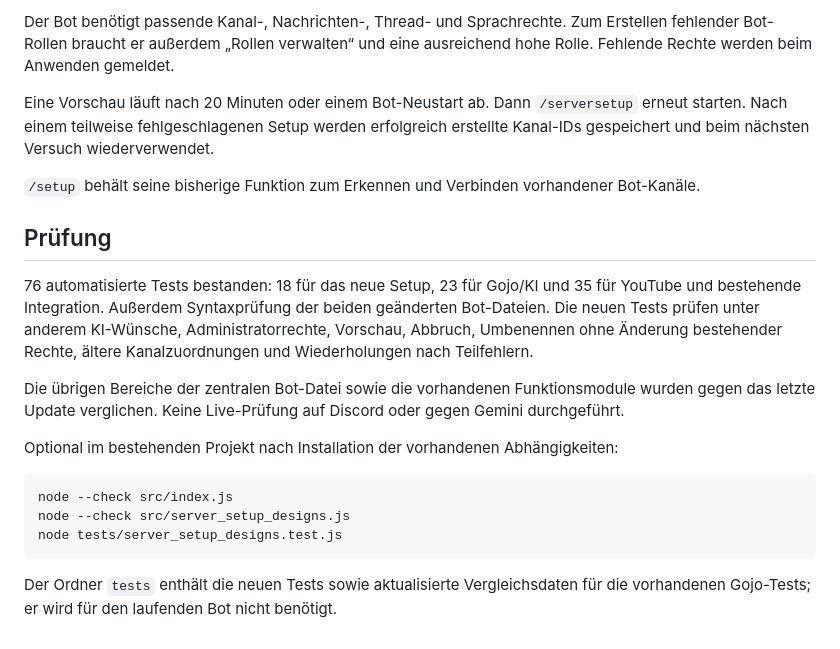
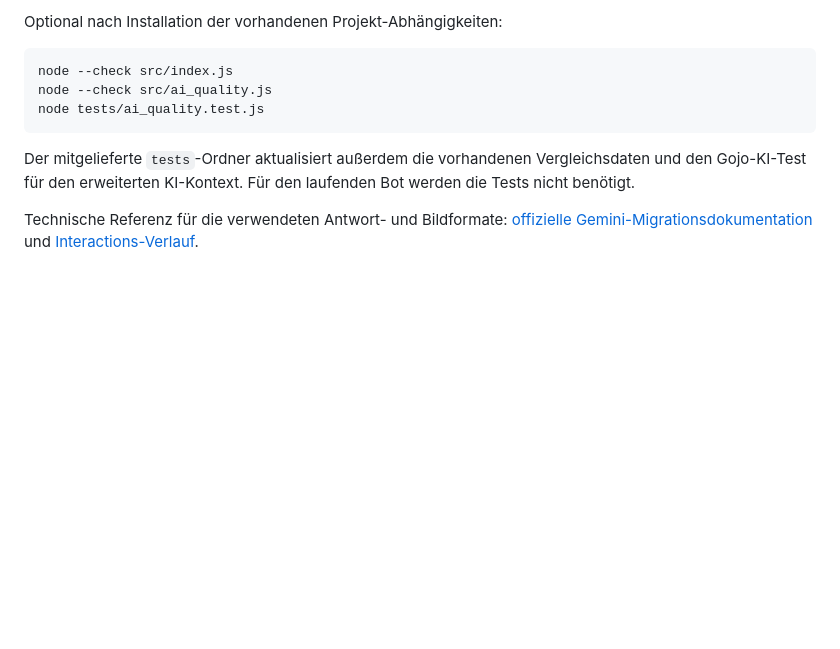
Before and after one commit to stilo-lab/game-lab, a Markdown page: ANLEITUNG.md, the part around one of its changes. GitHub-like rendering; blank space fills up the shorter version.

````diff
--- a/ANLEITUNG.md
+++ b/ANLEITUNG.md
@@ -48,22 +51,12 @@ Vorhandene Zuordnungen für Tickets, Community und Team werden übernommen. Die
 
-Der Bot benötigt passende Kanal-, Nachrichten-, Thread- und Sprachrechte. Zum Erstellen fehlender Bot-Rollen braucht er außerdem „Rollen verwalten“ und eine ausreichend hohe Rolle. Fehlende Rechte werden beim Anwenden gemeldet.
-
-Eine Vorschau läuft nach 20 Minuten oder einem Bot-Neustart ab. Dann `/serversetup` erneut starten. Nach einem teilweise fehlgeschlagenen Setup werden erfolgreich erstellte Kanal-IDs gespeichert und beim nächsten Versuch wiederverwendet.
-
-`/setup` behält seine bisherige Funktion zum Erkennen und Verbinden vorhandener Bot-Kanäle.
-
-## Prüfung
-
-76 automatisierte Tests bestanden: 18 für das neue Setup, 23 für Gojo/KI und 35 für YouTube und bestehende Integration. Außerdem Syntaxprüfung der beiden geänderten Bot-Dateien. Die neuen Tests prüfen unter anderem KI-Wünsche, Administratorrechte, Vorschau, Abbruch, Umbenennen ohne Änderung bestehender Rechte, ältere Kanalzuordnungen und Wiederholungen nach Teilfehlern.
-
-Die übrigen Bereiche der zentralen Bot-Datei sowie die vorhandenen Funktionsmodule wurden gegen das letzte Update verglichen. Keine Live-Prüfung auf Discord oder gegen Gemini durchgeführt.
-
-Optional im bestehenden Projekt nach Installation der vorhandenen Abhängigkeiten:
+Optional nach Installation der vorhandenen Projekt-Abhängigkeiten:
 
 ```sh
 node --check src/index.js
-node --check src/server_setup_designs.js
-node tests/server_setup_designs.test.js
+node --check src/ai_quality.js
+node tests/ai_quality.test.js
 ```
 
-Der Ordner `tests` enthält die neuen Tests sowie aktualisierte Vergleichsdaten für die vorhandenen Gojo-Tests; er wird für den laufenden Bot nicht benötigt.
+Der mitgelieferte `tests`-Ordner aktualisiert außerdem die vorhandenen Vergleichsdaten und den Gojo-KI-Test für den erweiterten KI-Kontext. Für den laufenden Bot werden die Tests nicht benötigt.
+
+Technische Referenz für die verwendeten Antwort- und Bildformate: [offizielle Gemini-Migrationsdokumentation](https://ai.google.dev/gemini-api/docs/migrate-to-interactions) und [Interactions-Verlauf](https://ai.google.dev/gemini-api/docs/interactions-overview).
````
Also changed, not shown: other parts of ANLEITUNG.md (+33 -30 lines).
